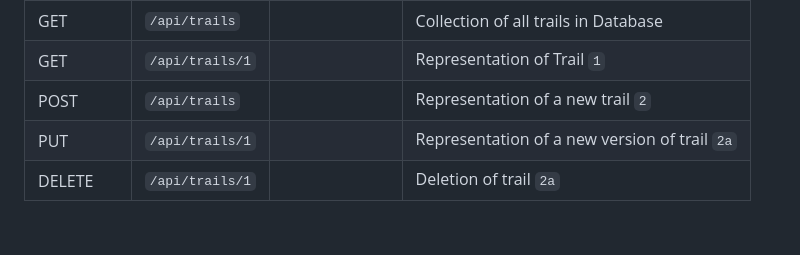
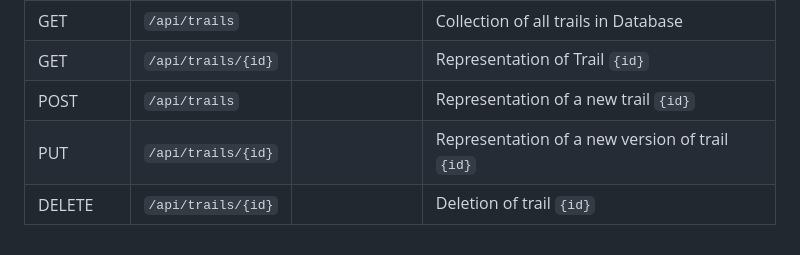
Before and after one commit to SirKennethYan/EventTrackerProject, a Markdown page: README.md, the part around the change. Rendered like a GitHub page.

Commit message:
README Complete

```diff
--- a/README.md
+++ b/README.md
@@ -11,7 +11,7 @@
 | HTTP Verb | URI                  | Request Body | Response Body |
 |-----------|----------------------|--------------|---------------|
 | GET       | `/api/trails`        |              | Collection of all trails in Database |collection** endpoint |
-| GET       | `/api/trails/1`      |              | Representation of Trail `1` |
-| POST      | `/api/trails`        |              | Representation of a new trail `2`| **
-| PUT       | `/api/trails/1`      |              | Representation of a new version of trail `2a`|
-| DELETE    | `/api/trails/1`      |              | Deletion of trail `2a`|
+| GET       | `/api/trails/{id}`      |              | Representation of Trail `{id}` |
+| POST      | `/api/trails`        |              | Representation of a new trail `{id}`| **
+| PUT       | `/api/trails/{id}`      |              | Representation of a new version of trail `{id}`|
+| DELETE    | `/api/trails/{id}`      |              | Deletion of trail `{id}`|
```
